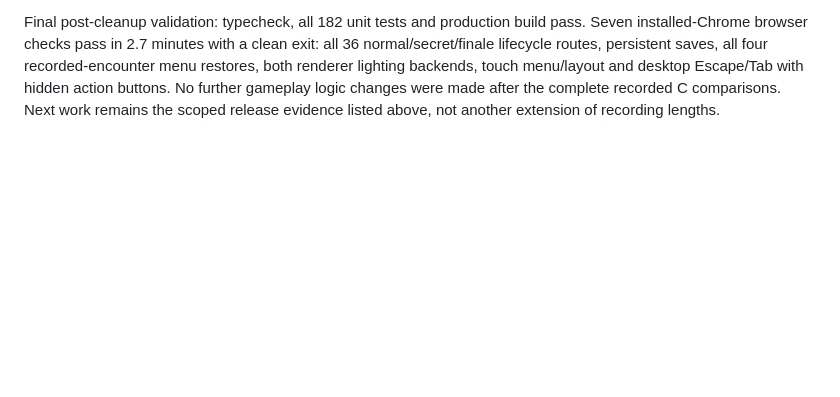
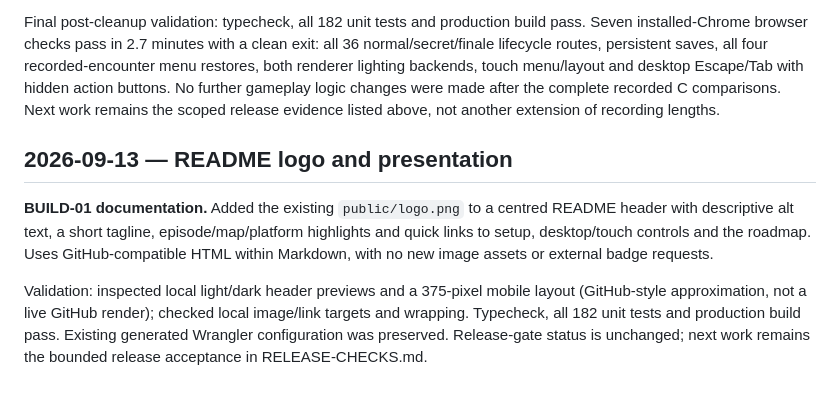
Before and after one commit to SamJB123/three-doom, a Markdown page: docs/PROGRESS.md, the part around the change. GitHub-like rendering; blank space fills up the shorter version.

Commit message:
Add project logo and navigation to README

```diff
--- a/docs/PROGRESS.md
+++ b/docs/PROGRESS.md
@@ -516,3 +516,10 @@ The first native-GPU run measured p95 9.6 ms, p99 10.2 ms, 1,257,296 bytes retai
 Final native desktop measurements pass their budgets: bundled Chromium 153.0.8010.12 on Apple M5 Max/Metal, 960×720 DPR1, 120 seconds/14,246 frames, p50 8.3 ms, p95 9.6 ms, p99 10.2 ms, maximum actual-gameplay backlog 0.0261 s, 712,368 bytes retained heap growth and zero retained DOM nodes over nine post-warm-up map loads. Raw presentation-clock backlog remains visible at 0.3432 s. Visible full Chromium also needed its socket-identified Crashpad helpers stopped after browser exit; measurement success does not close unattended teardown. No automatic process-killing workaround was added.
 
 Final post-cleanup validation: typecheck, all 182 unit tests and production build pass. Seven installed-Chrome browser checks pass in 2.7 minutes with a clean exit: all 36 normal/secret/finale lifecycle routes, persistent saves, all four recorded-encounter menu restores, both renderer lighting backends, touch menu/layout and desktop Escape/Tab with hidden action buttons. No further gameplay logic changes were made after the complete recorded C comparisons. Next work remains the scoped release evidence listed above, not another extension of recording lengths.
+
+
+## 2026-09-13 — README logo and presentation
+
+**BUILD-01 documentation.** Added the existing `public/logo.png` to a centred README header with descriptive alt text, a short tagline, episode/map/platform highlights and quick links to setup, desktop/touch controls and the roadmap. Uses GitHub-compatible HTML within Markdown, with no new image assets or external badge requests.
+
+Validation: inspected local light/dark header previews and a 375-pixel mobile layout (GitHub-style approximation, not a live GitHub render); checked local image/link targets and wrapping. Typecheck, all 182 unit tests and production build pass. Existing generated Wrangler configuration was preserved. Release-gate status is unchanged; next work remains the bounded release acceptance in RELEASE-CHECKS.md.
```
Also changed, not shown: README.md (+23 -1 lines), docs/ROADMAP.md (+2 -0 lines).
